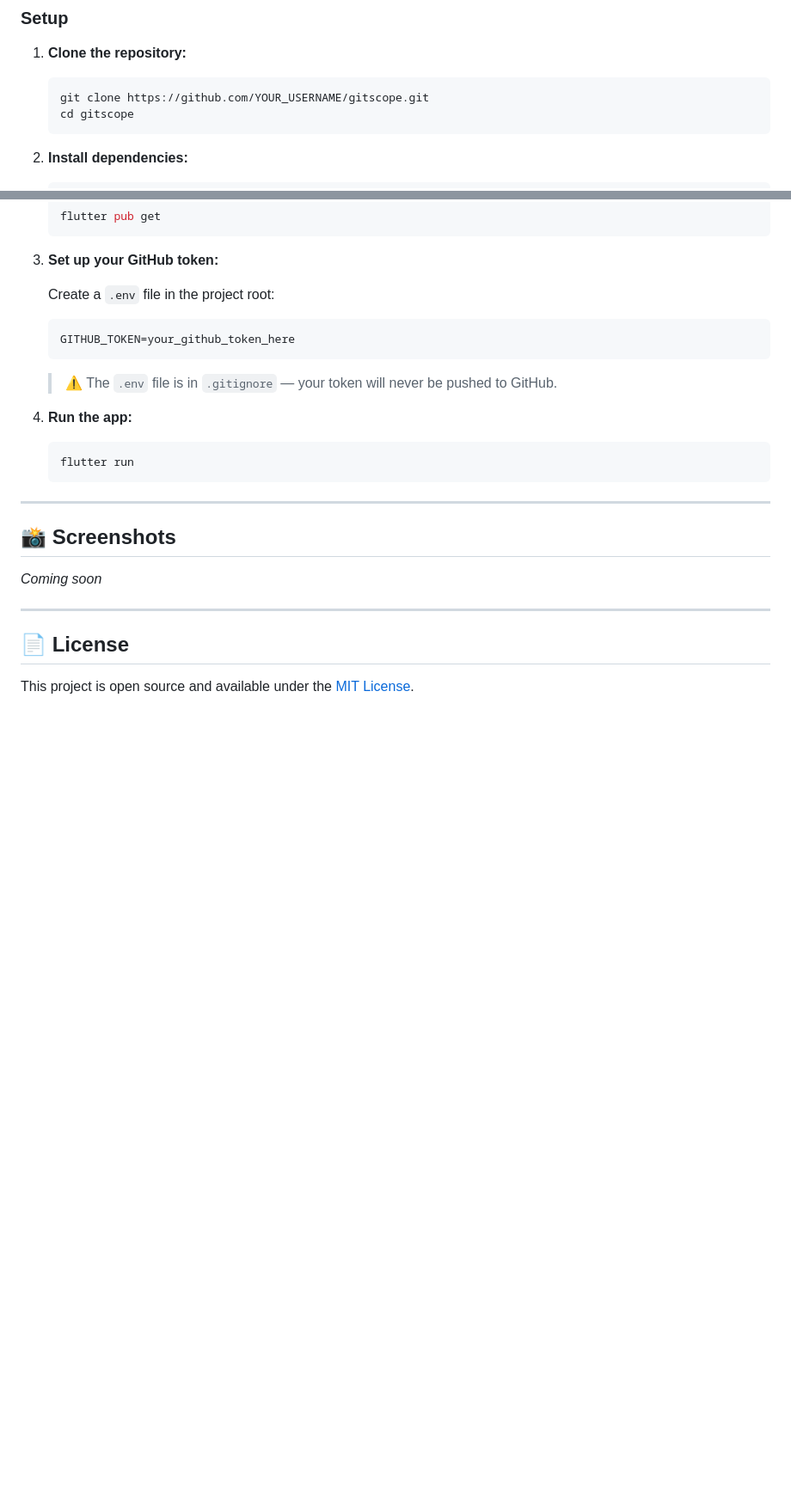
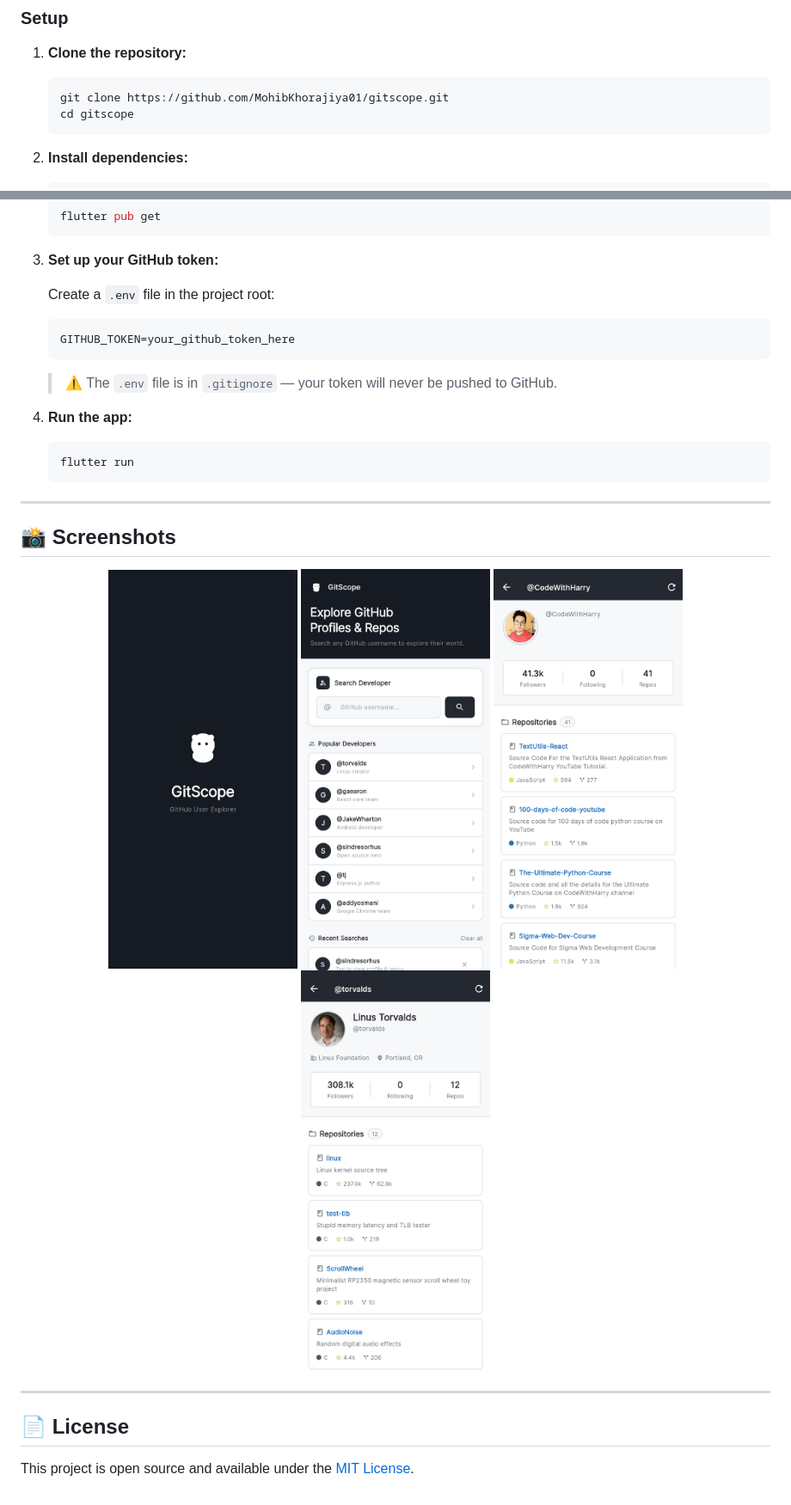
Before and after one commit to MohibKhorajiya01/GitScope-App, a Markdown page: README.md, 2 parts joined by grey strips. Shown at 86% size. Drawn GitHub-style; pictures changed too: screenshots/githubUser1.png (added), screenshots/githubUser2.png (added), screenshots/homepage.png (added); blank space fills up the shorter version.

Commit message:
feat: finalize app UI, add screenshots, and clean up architecture

````diff
--- a/README.md
+++ b/README.md
@@ -59,7 +65,7 @@ lib/
 
 1. **Clone the repository:**
    ```bash
-   git clone https://github.com/YOUR_USERNAME/gitscope.git
+   git clone https://github.com/MohibKhorajiya01/gitscope.git
    cd gitscope
    ```
 
@@ -86,7 +92,12 @@ lib/
 
 ## 📸 Screenshots
 
-_Coming soon_
+<p align="center">
+  <img src="screenshots/splashScreen.png" width="220" />
+  <img src="screenshots/homepage.png" width="220" />
+  <img src="screenshots/githubUser1.png" width="220" />
+  <img src="screenshots/githubUser2.png" width="220" />
+</p>
 
 ---
 
````
Also changed, not shown: other parts of README.md (+8 -2 lines), 4 other files.
